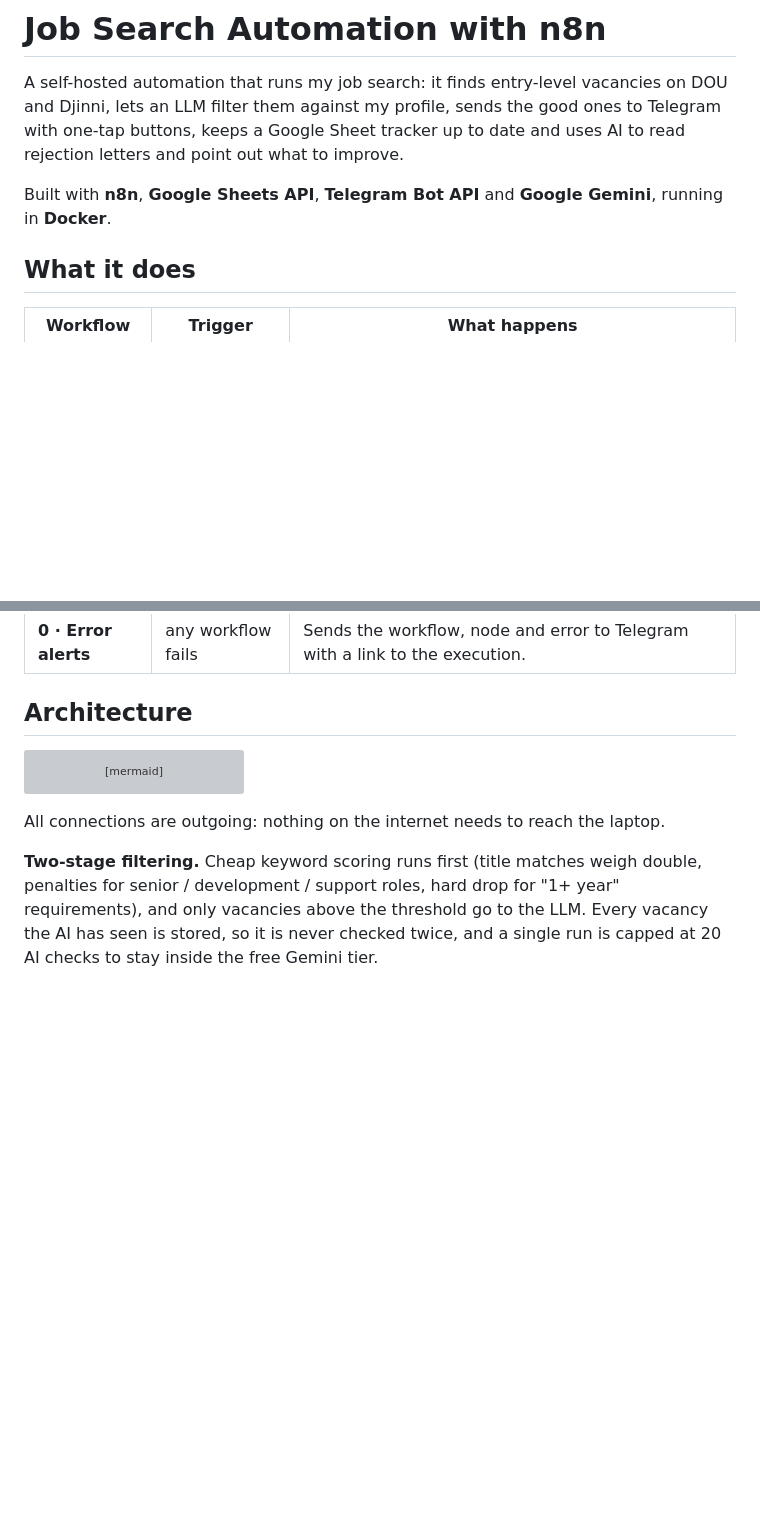
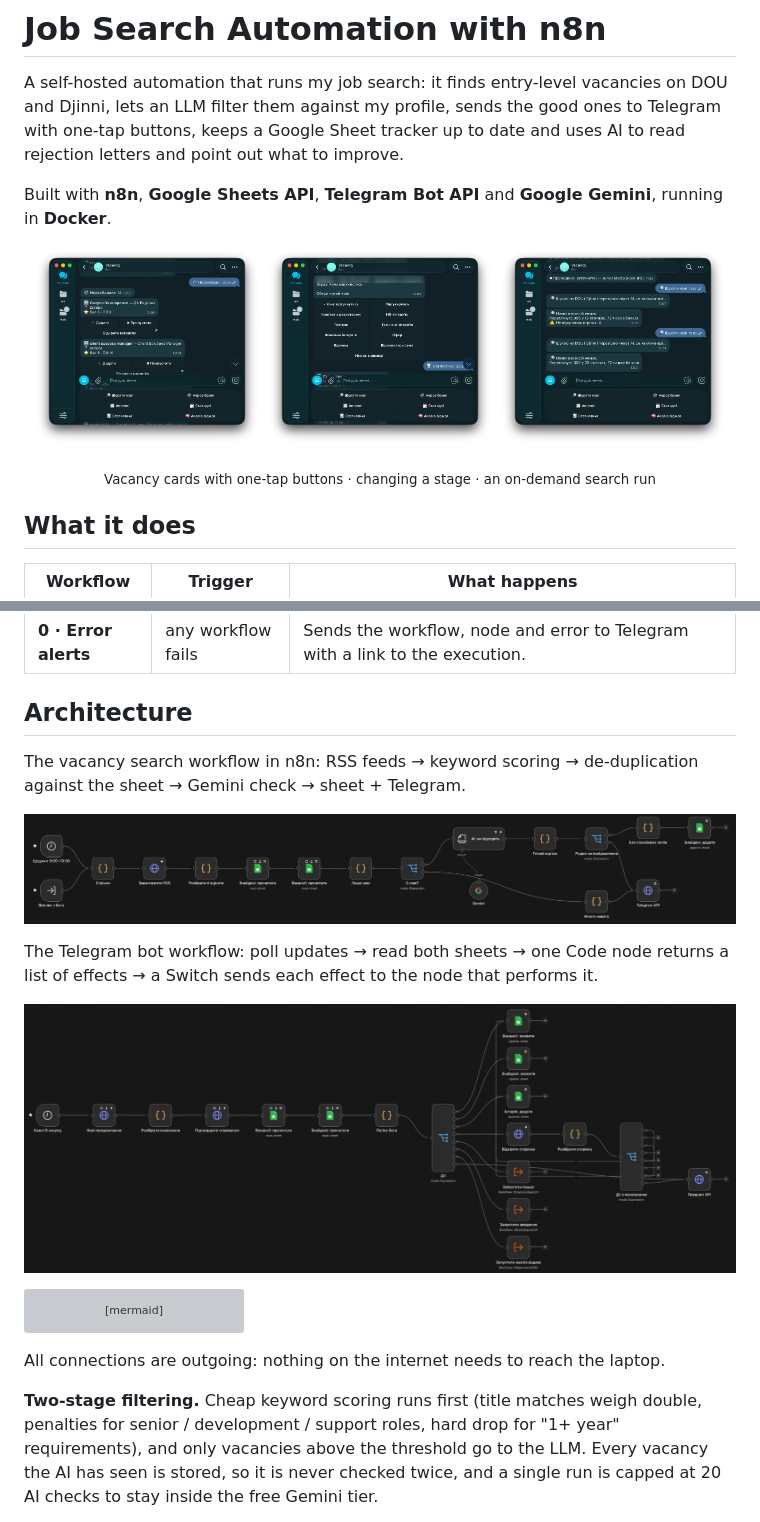
Before and after one commit to misaroshm/job-search-automation-n8n, a Markdown page: README.md, 2 parts joined by grey strips. Drawn GitHub-style; pictures changed too: docs/screenshots/01-inbox-cards.png (added), docs/screenshots/02-search-run.png (added), docs/screenshots/03-stages.png (added); blank space fills up the shorter version; grey boxes are pictures that could not be loaded.

Commit message:
README: add Telegram and n8n screenshots

````diff
--- a/README.md
+++ b/README.md
@@ -3,6 +3,13 @@
 A self-hosted automation that runs my job search: it finds entry-level vacancies on DOU and Djinni, lets an LLM filter them against my profile, sends the good ones to Telegram with one-tap buttons, keeps a Google Sheet tracker up to date and uses AI to read rejection letters and point out what to improve.
 
 Built with **n8n**, **Google Sheets API**, **Telegram Bot API** and **Google Gemini**, running in **Docker**.
+
+<p align="center">
+  <img src="docs/screenshots/01-inbox-cards.png" width="32%" alt="Vacancy cards in Telegram with Add / Skip buttons">
+  <img src="docs/screenshots/03-stages.png" width="32%" alt="Changing an application's stage from Telegram">
+  <img src="docs/screenshots/02-search-run.png" width="32%" alt="On-demand search report">
+</p>
+<p align="center"><sub>Vacancy cards with one-tap buttons · changing a stage · an on-demand search run</sub></p>
 
 ## What it does
 
@@ -15,6 +22,14 @@ Built with **n8n**, **Google Sheets API**, **Telegram Bot API** and **Google Gem
 | **0 · Error alerts** | any workflow fails | Sends the workflow, node and error to Telegram with a link to the execution. |
 
 ## Architecture
+
+The vacancy search workflow in n8n: RSS feeds → keyword scoring → de-duplication against the sheet → Gemini check → sheet + Telegram.
+
+![Vacancy search workflow in n8n](docs/screenshots/04-n8n-search.png)
+
+The Telegram bot workflow: poll updates → read both sheets → one Code node returns a list of effects → a Switch sends each effect to the node that performs it.
+
+![Telegram bot workflow in n8n](docs/screenshots/05-n8n-bot.png)
 
 ```mermaid
 flowchart LR
````
